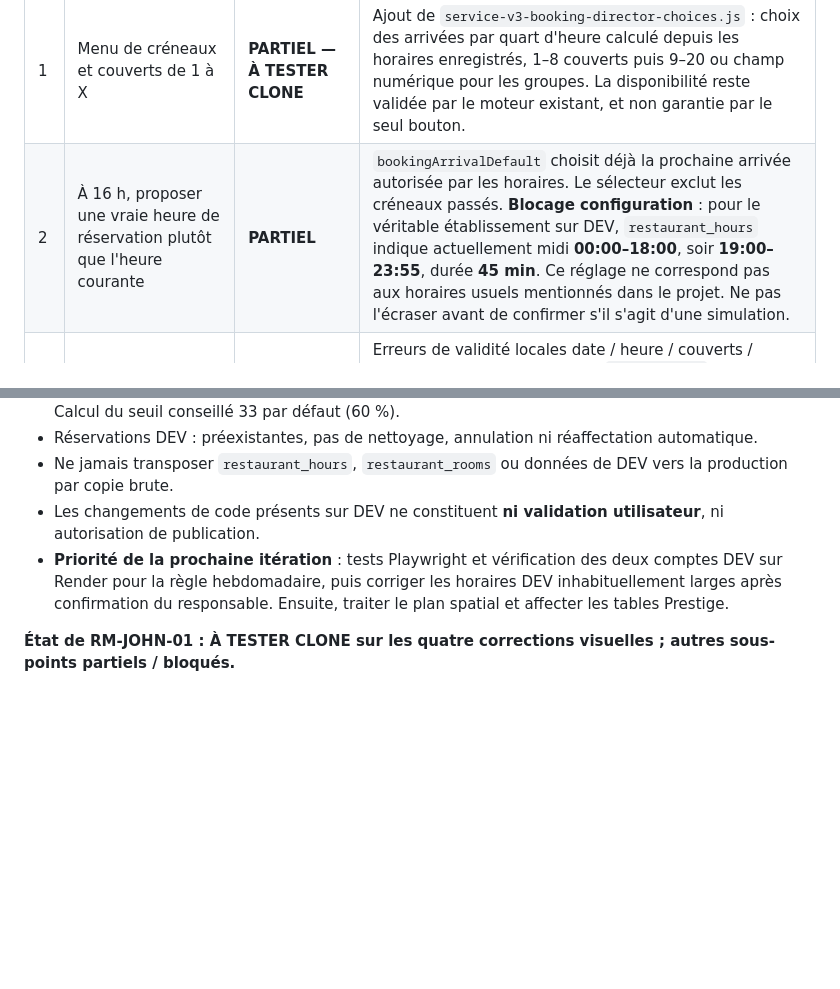
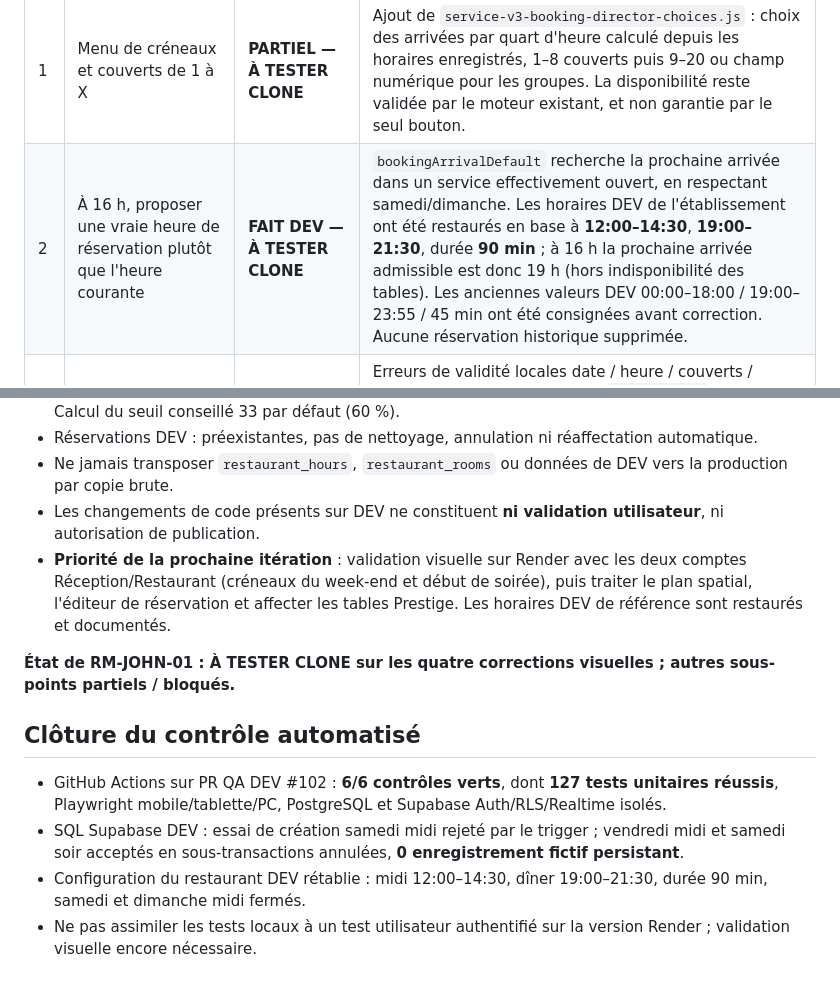
Before and after one commit to DylanL-Dev/RestoManager, a Markdown page: docs/audits/RM-JOHN-01_RETours_20261112.md, 2 parts joined by grey strips. Rendered like a GitHub page; blank space fills up the shorter version.

Commit message:
docs(dev): record restored actual service hours and six green QA checks

```diff
--- a/docs/audits/RM-JOHN-01_RETours_20261112.md
+++ b/docs/audits/RM-JOHN-01_RETours_20261112.md
@@ -7,7 +7,7 @@
 | # | Remarque de John | État réel | Preuves et actions DEV |
 |---|---|---|---|
 | 1 | Menu de créneaux et couverts de 1 à X | **PARTIEL — À TESTER CLONE** | Ajout de `service-v3-booking-director-choices.js` : choix des arrivées par quart d'heure calculé depuis les horaires enregistrés, 1–8 couverts puis 9–20 ou champ numérique pour les groupes. La disponibilité reste validée par le moteur existant, et non garantie par le seul bouton. |
-| 2 | À 16 h, proposer une vraie heure de réservation plutôt que l'heure courante | **PARTIEL** | `bookingArrivalDefault` choisit déjà la prochaine arrivée autorisée par les horaires. Le sélecteur exclut les créneaux passés. **Blocage configuration** : pour le véritable établissement sur DEV, `restaurant_hours` indique actuellement midi **00:00–18:00**, soir **19:00–23:55**, durée **45 min**. Ce réglage ne correspond pas aux horaires usuels mentionnés dans le projet. Ne pas l'écraser avant de confirmer s'il s'agit d'une simulation. |
+| 2 | À 16 h, proposer une vraie heure de réservation plutôt que l'heure courante | **FAIT DEV — À TESTER CLONE** | `bookingArrivalDefault` recherche la prochaine arrivée dans un service effectivement ouvert, en respectant samedi/dimanche. Les horaires DEV de l'établissement ont été restaurés en base à **12:00–14:30**, **19:00–21:30**, durée **90 min** ; à 16 h la prochaine arrivée admissible est donc 19 h (hors indisponibilité des tables). Les anciennes valeurs DEV 00:00–18:00 / 19:00–23:55 / 45 min ont été consignées avant correction. Aucune réservation historique supprimée. |
 | 3 | Erreurs placées sous leur champ (ex. texte pour chambre) | **PARTIEL — À TESTER CLONE** | Erreurs de validité locales date / heure / couverts / chambre associées au champ, `aria-invalid` / `role=alert`, numéro de chambre numérique sur le formulaire de création, remontée d'un sous-ensemble d'erreurs métier du pied du formulaire vers le champ. Vérifier les messages de l'éditeur et les réponses serveur en conditions réelles. |
 | 4 | 33 couverts : expliquer le blocage | **FAIT DANS LE CODE DEV — À TESTER CLONE** | DEV possède **54 places actives**, réglage par défaut de 60 % et seuil `ceil(54 * 0,6)=33`. C'est un **seuil conseillé d'arrivées sur une heure**, pas une limite de capacité ; la modale permet de choisir une autre heure ou de confirmer exceptionnellement si les tables le permettent. Explications clarifiées dans `service-v3.js`. Attention : le pourcentage est actuellement enregistré dans le navigateur (localStorage), donc peut différer par appareil. |
 | 5 | Plan de salle interactif et numéros | **PARTIEL** | Une grille cliquable de tables et numéros existe. Il n'existe pas encore de plan **spatial** fidèle au positionnement des tables, et la fonctionnalité 2D/3D historique a été volontairement retirée. Nouveau plan à cadrer sans réintroduire l'ancien moteur 2D/3D. La Réception doit rester en lecture seule pour l'attribution des tables. |
@@ -21,6 +21,14 @@
 - Réservations DEV : préexistantes, pas de nettoyage, annulation ni réaffectation automatique.
 - Ne jamais transposer `restaurant_hours`, `restaurant_rooms` ou données de DEV vers la production par copie brute.
 - Les changements de code présents sur DEV ne constituent **ni validation utilisateur**, ni autorisation de publication.
-- **Priorité de la prochaine itération** : tests Playwright et vérification des deux comptes DEV sur Render pour la règle hebdomadaire, puis corriger les horaires DEV inhabituellement larges après confirmation du responsable. Ensuite, traiter le plan spatial et affecter les tables Prestige.
+- **Priorité de la prochaine itération** : validation visuelle sur Render avec les deux comptes Réception/Restaurant (créneaux du week-end et début de soirée), puis traiter le plan spatial, l'éditeur de réservation et affecter les tables Prestige. Les horaires DEV de référence sont restaurés et documentés.
 
 **État de RM-JOHN-01 : À TESTER CLONE sur les quatre corrections visuelles ; autres sous-points partiels / bloqués.**
+
+
+## Clôture du contrôle automatisé
+
+- GitHub Actions sur PR QA DEV #102 : **6/6 contrôles verts**, dont **127 tests unitaires réussis**, Playwright mobile/tablette/PC, PostgreSQL et Supabase Auth/RLS/Realtime isolés.
+- SQL Supabase DEV : essai de création samedi midi rejeté par le trigger ; vendredi midi et samedi soir acceptés en sous-transactions annulées, **0 enregistrement fictif persistant**.
+- Configuration du restaurant DEV rétablie : midi 12:00–14:30, dîner 19:00–21:30, durée 90 min, samedi et dimanche midi fermés.
+- Ne pas assimiler les tests locaux à un test utilisateur authentifié sur la version Render ; validation visuelle encore nécessaire.
```
